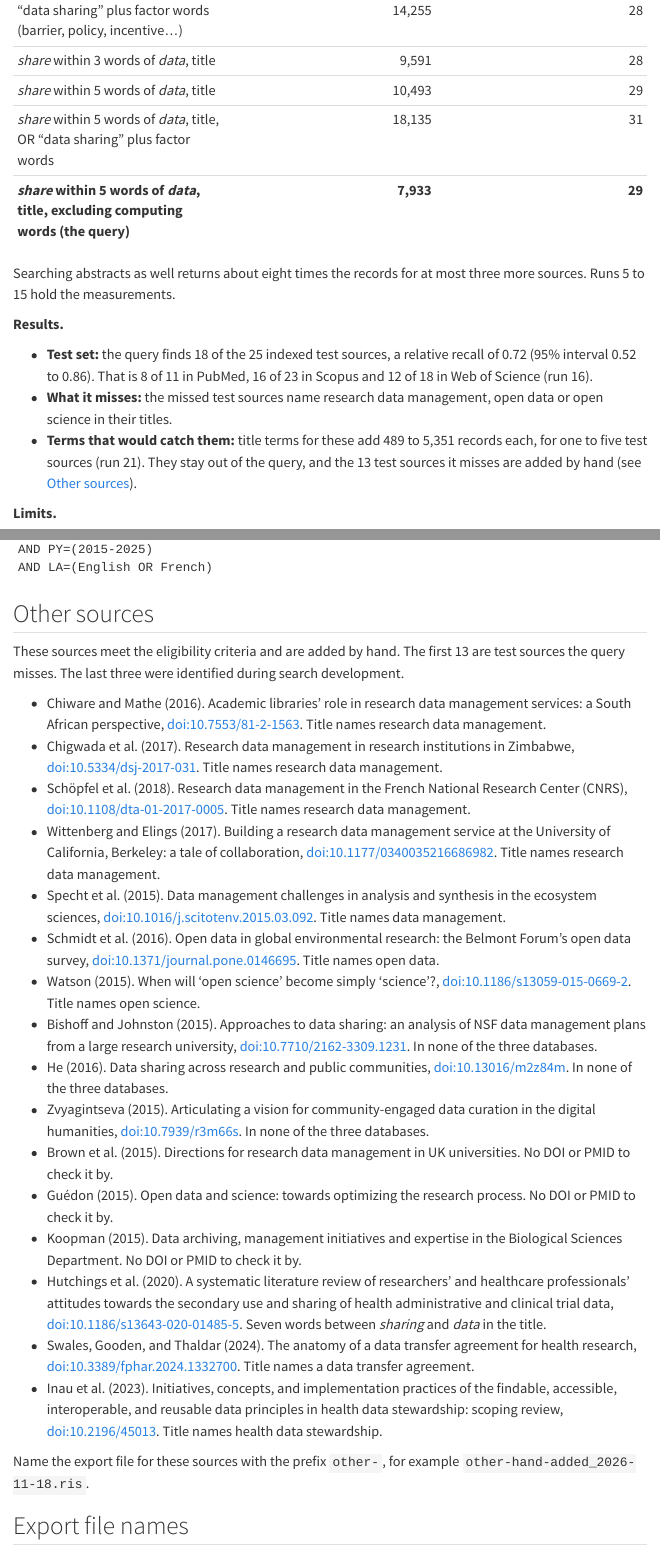
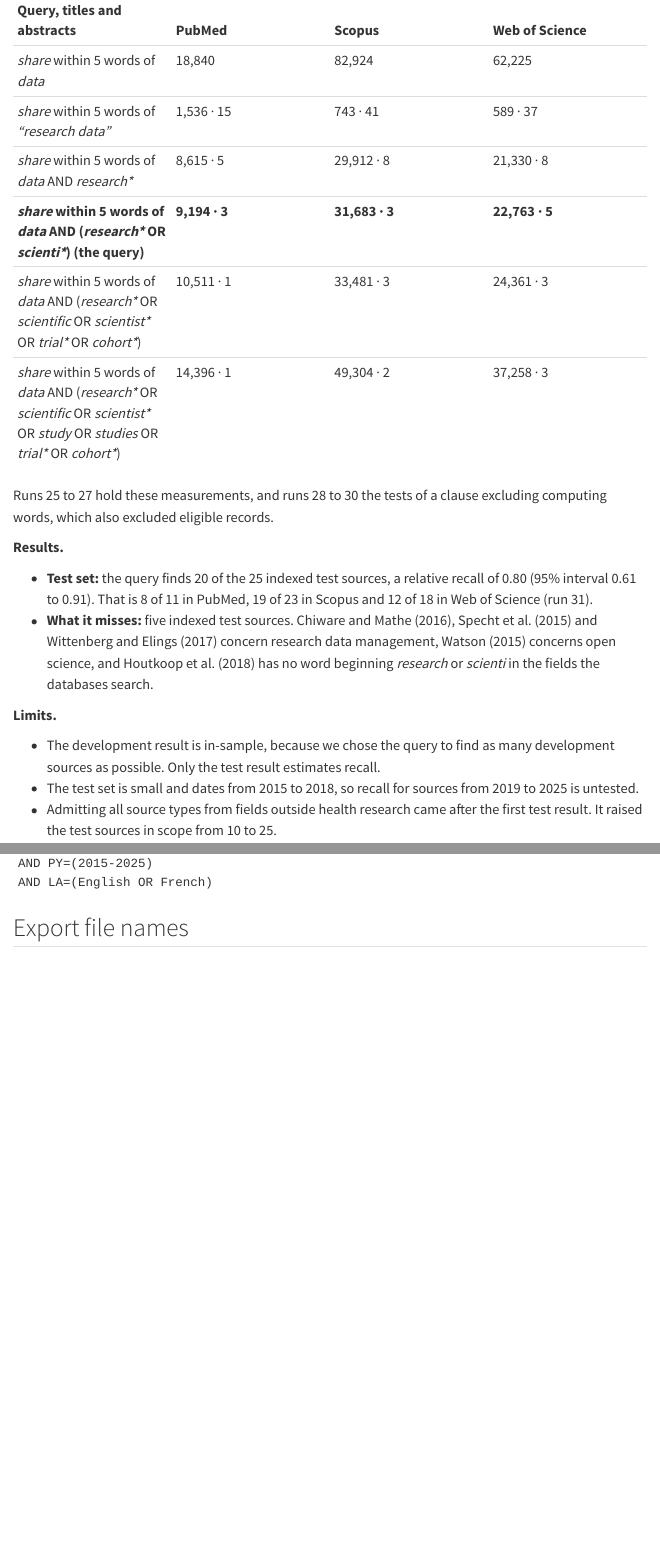
Before and after one commit to zackbatist/RDS-Review, a Quarto document (materials/search-strategy.qmd): the page in a window 1100 px wide, from 1170 px down before the commit and from 1130 px down after it, and a second part further down, joined at a grey line. Rendered offline with R 4.5, knitr and Pandoc in place of Quarto, with nearby package versions; menus at the side of the page are left out.

Commit message:
Search strategy page: revised query, its development and its test result
- materials/search-strategy.qmd: query section, records table and search strings describe share within 5 words of data AND (research* OR scienti*) in titles and abstracts, searched 23 November 2026
- materials/search-strategy.qmd: candidates table shows the research variants from runs 25 to 27 by database; results report 20 of 25 indexed test sources (run 31) and the five indexed misses
- materials/search-strategy.qmd: Other sources section removed; no sources are added by hand

````diff
--- a/materials/search-strategy.qmd
+++ b/materials/search-strategy.qmd
@@ -32,22 +30,24 @@ Each candidate ran in PubMed, Scopus and Web of Science, with two counts: the re
-| "data sharing" plus factor words (barrier, policy, incentive…) | 14,255 | 28 |
-| *share* within 3 words of *data*, title | 9,591 | 28 |
-| *share* within 5 words of *data*, title | 10,493 | 29 |
-| *share* within 5 words of *data*, title, OR "data sharing" plus factor words | 18,135 | 31 |
-| ***share* within 5 words of *data*, title, excluding computing words (the query)** | **7,933** | **29** |
+| Query, titles and abstracts | PubMed | Scopus | Web of Science |
+|:--|:--|:--|:--|
+| *share* within 5 words of *data* | 18,840 | 82,924 | 62,225 |
+| *share* within 5 words of *"research data"* | 1,536 · 15 | 743 · 41 | 589 · 37 |
+| *share* within 5 words of *data* AND *research\** | 8,615 · 5 | 29,912 · 8 | 21,330 · 8 |
+| ***share* within 5 words of *data* AND (*research\** OR *scienti\**) (the query)** | **9,194 · 3** | **31,683 · 3** | **22,763 · 5** |
+| *share* within 5 words of *data* AND (*research\** OR *scientific* OR *scientist\** OR *trial\** OR *cohort\**) | 10,511 · 1 | 33,481 · 3 | 24,361 · 3 |
+| *share* within 5 words of *data* AND (*research\** OR *scientific* OR *scientist\** OR *study* OR *studies* OR *trial\** OR *cohort\**) | 14,396 · 1 | 49,304 · 2 | 37,258 · 3 |
 
-: Records across the three databases with duplicates removed, and development sources found, of 35. {#tbl-candidates tbl-colwidths="[64,18,18]"}
+: Records for 2015 to 2025, and the development and test sources each query loses against *share* within 5 words of *data*. {#tbl-candidates tbl-colwidths="[52,16,16,16]"}
 
-Searching abstracts as well returns about eight times the records for at most three more sources. Runs 5 to 15 hold the measurements.
+Runs 25 to 27 hold these measurements, and runs 28 to 30 the tests of a clause excluding computing words, which also excluded eligible records.
 
 **Results.**
 
-- **Test set:** the query finds 18 of the 25 indexed test sources, a relative recall of 0.72 (95% interval 0.52 to 0.86). That is 8 of 11 in PubMed, 16 of 23 in Scopus and 12 of 18 in Web of Science (run 16).
-- **What it misses:** the missed test sources name research data management, open data or open science in their titles.
-- **Terms that would catch them:** title terms for these add 489 to 5,351 records each, for one to five test sources (run 21). They stay out of the query, and the 13 test sources it misses are added by hand (see [Other sources](#other-sources)).
+- **Test set:** the query finds 20 of the 25 indexed test sources, a relative recall of 0.80 (95% interval 0.61 to 0.91). That is 8 of 11 in PubMed, 19 of 23 in Scopus and 12 of 18 in Web of Science (run 31).
+- **What it misses:** five indexed test sources. Chiware and Mathe (2016), Specht et al. (2015) and Wittenberg and Elings (2017) concern research data management, Watson (2015) concerns open science, and Houtkoop et al. (2018) has no word beginning *research* or *scienti* in the fields the databases search.
 
 **Limits.**
 
-- The development result is in-sample, because the query was chosen to find as many development sources as possible. Only the test result estimates recall.
+- The development result is in-sample, because we chose the query to find as many development sources as possible. Only the test result estimates recall.
 - The test set is small and dates from 2015 to 2018, so recall for sources from 2019 to 2025 is untested.
 - Admitting all source types from fields outside health research came after the first test result. It raised the test sources in scope from 10 to 25.
 
@@ -103,29 +96,6 @@ AND PY=(2015-2025)
 AND LA=(English OR French)
 ```
 
-## Other sources {#other-sources}
-
-These sources meet the eligibility criteria and are added by hand. The first 13 are test sources the query misses. The last three were identified during search development.
-
-- Chiware and Mathe (2016). Academic libraries' role in research data management services: a South African perspective, doi:10.7553/81-2-1563. Title names research data management.
-- Chigwada et al. (2017). Research data management in research institutions in Zimbabwe, doi:10.5334/dsj-2017-031. Title names research data management.
-- Schöpfel et al. (2018). Research data management in the French National Research Center (CNRS), doi:10.1108/dta-01-2017-0005. Title names research data management.
-- Wittenberg and Elings (2017). Building a research data management service at the University of California, Berkeley: a tale of collaboration, doi:10.1177/0340035216686982. Title names research data management.
-- Specht et al. (2015). Data management challenges in analysis and synthesis in the ecosystem sciences, doi:10.1016/j.scitotenv.2015.03.092. Title names data management.
-- Schmidt et al. (2016). Open data in global environmental research: the Belmont Forum's open data survey, doi:10.1371/journal.pone.0146695. Title names open data.
-- Watson (2015). When will 'open science' become simply 'science'?, doi:10.1186/s13059-015-0669-2. Title names open science.
-- Bishoff and Johnston (2015). Approaches to data sharing: an analysis of NSF data management plans from a large research university, doi:10.7710/2162-3309.1231. In none of the three databases.
-- He (2016). Data sharing across research and public communities, doi:10.13016/m2z84m. In none of the three databases.
-- Zvyagintseva (2015). Articulating a vision for community-engaged data curation in the digital humanities, doi:10.7939/r3m66s. In none of the three databases.
-- Brown et al. (2015). Directions for research data management in UK universities. No DOI or PMID to check it by.
-- Guédon (2015). Open data and science: towards optimizing the research process. No DOI or PMID to check it by.
-- Koopman (2015). Data archiving, management initiatives and expertise in the Biological Sciences Department. No DOI or PMID to check it by.
-- Hutchings et al. (2020). A systematic literature review of researchers' and healthcare professionals' attitudes towards the secondary use and sharing of health administrative and clinical trial data, doi:10.1186/s13643-020-01485-5. Seven words between *sharing* and *data* in the title.
-- Swales, Gooden, and Thaldar (2024). The anatomy of a data transfer agreement for health research, doi:10.3389/fphar.2024.1332700. Title names a data transfer agreement.
-- Inau et al. (2023). Initiatives, concepts, and implementation practices of the findable, accessible, interoperable, and reusable data principles in health data stewardship: scoping review, doi:10.2196/45013. Title names health data stewardship.
-
-Name the export file for these sources with the prefix `other-`, for example `other-hand-added_2026-11-18.ris`.
-
 ## Export file names
 
 Name each export `<database>_<YYYY-MM-DD>.<ext>`, for example `scopus_2026-11-18.ris`. The date is the search date. Supported formats are RIS and CSV. See the README in `data/raw/search_exports/`.
````
Also changed, not shown: materials/search-strategy.qmd (43 more changed lines).
